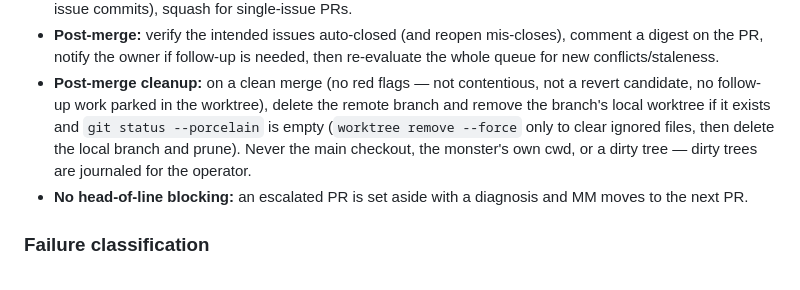
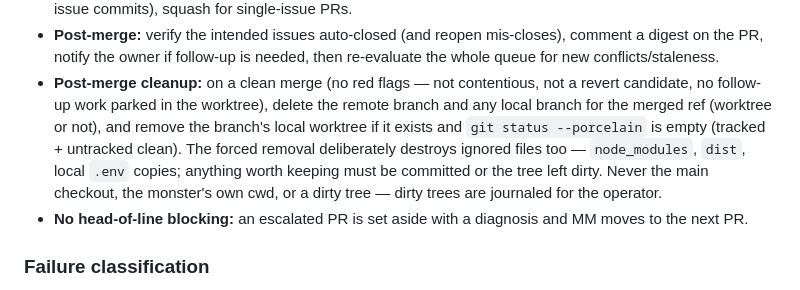
Before and after one commit to eric-sabe/engsys, a Markdown page: docs/merge-monster.md, the part around the change. GitHub-like rendering.

Commit message:
docs(merge-monster): address CR findings — branch deletion independent of worktree; make ignored-file destruction explicit
Co-Authored-By: Claude Fable 5 <noreply@anthropic.com>
Claude-Session: https://claude.ai/code/session_0162pZRzsaHRsVS9WpxUr7ga

```diff
--- a/docs/merge-monster.md
+++ b/docs/merge-monster.md
@@ -205,11 +205,13 @@ mm:ready ──► preflight ──► [rebase if conflicting] ──► mark re
   needed, then re-evaluate the whole queue for new conflicts/staleness.
 - **Post-merge cleanup:** on a clean merge (no red flags — not contentious,
   not a revert candidate, no follow-up work parked in the worktree), delete
-  the remote branch and remove the branch's local worktree if it exists and
-  `git status --porcelain` is empty (`worktree remove --force` only to clear
-  ignored files, then delete the local branch and prune). Never the main
-  checkout, the monster's own cwd, or a dirty tree — dirty trees are
-  journaled for the operator.
+  the remote branch and any local branch for the merged ref (worktree or
+  not), and remove the branch's local worktree if it exists and
+  `git status --porcelain` is empty (tracked + untracked clean). The forced
+  removal deliberately destroys ignored files too — `node_modules`, `dist`,
+  local `.env` copies; anything worth keeping must be committed or the tree
+  left dirty. Never the main checkout, the monster's own cwd, or a dirty
+  tree — dirty trees are journaled for the operator.
 - **No head-of-line blocking:** an escalated PR is set aside with a diagnosis
   and MM moves to the next PR.
 
```
Also changed, not shown: 1 other file.
